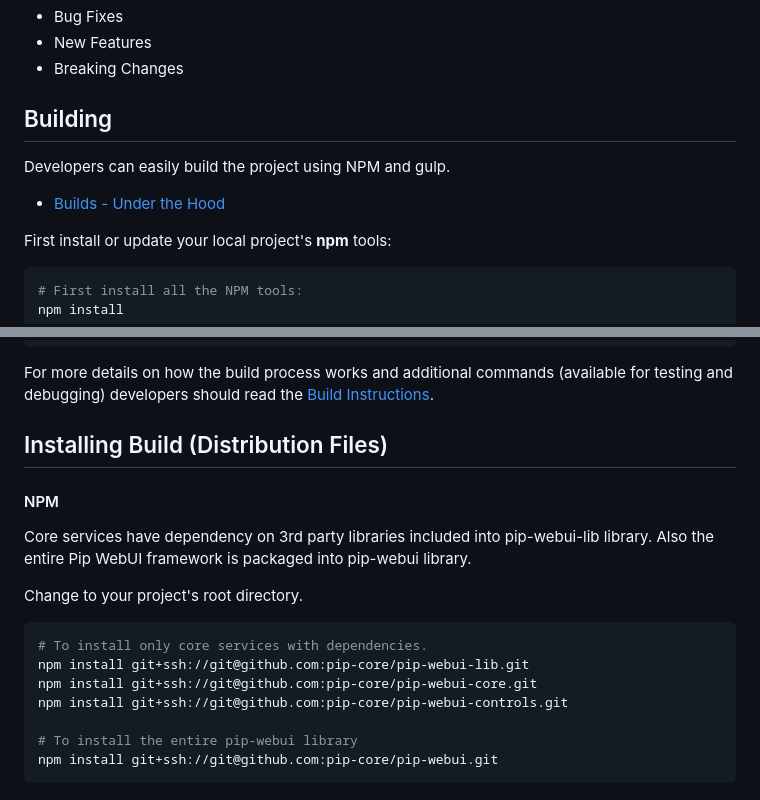
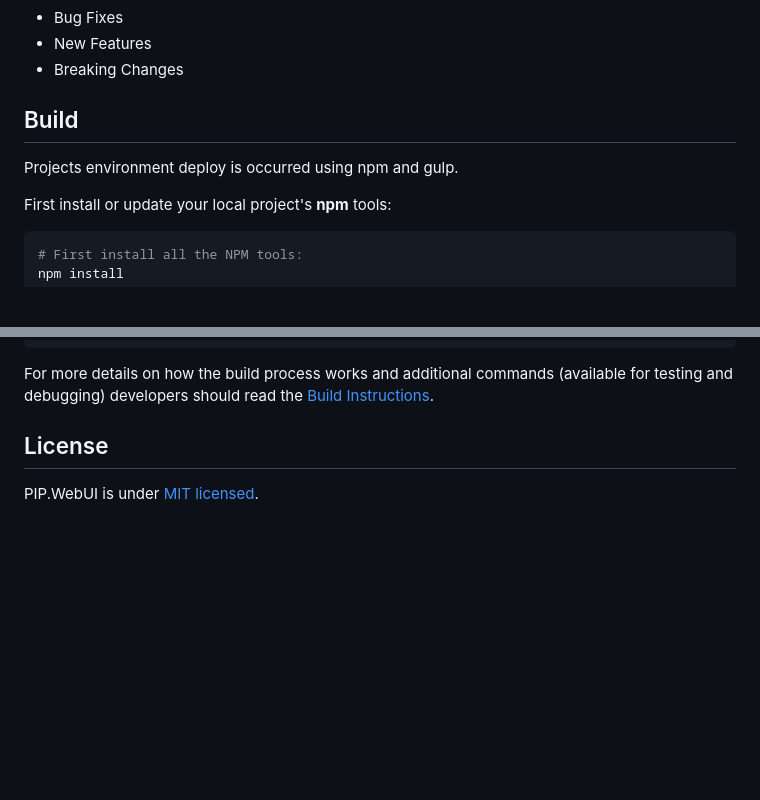
Before and after one commit to pip-webui/pip-webui-nav, a Markdown page: README.md, 2 parts joined by grey strips. Drawn GitHub-style; blank space fills up the shorter version.

````diff
--- a/README.md
+++ b/README.md
@@ -44,11 +153,9 @@ itemize all:
 - New Features
 - Breaking Changes
 
-## <a name="building"></a> Building
+## <a name="build"></a>Build
 
-Developers can easily build the project using NPM and gulp.
-
-* [Builds - Under the Hood](docs/guides/BUILD.md)
+Projects environment deploy is occurred using npm and gulp.
 
 First install or update your local project's **npm** tools:
 
@@ -76,21 +183,7 @@ gulp launch
 For more details on how the build process works and additional commands (available for testing and
 debugging) developers should read the [Build Instructions](docs/guides/BUILD.md).
 
-## <a name="installing"></a> Installing Build (Distribution Files)
 
-#### NPM
+## <a name="license"></a>License
 
-Core services have dependency on 3rd party libraries included into pip-webui-lib library.
-Also the entire Pip WebUI framework is packaged into pip-webui library.
-
-Change to your project's root directory.
-
-```bash
-# To install only core services with dependencies.
-npm install git+ssh://git@github.com:pip-core/pip-webui-lib.git
-npm install git+ssh://git@github.com:pip-core/pip-webui-core.git
-npm install git+ssh://git@github.com:pip-core/pip-webui-controls.git
-
-# To install the entire pip-webui library
-npm install git+ssh://git@github.com:pip-core/pip-webui.git
-```
+PIP.WebUI is under [MIT licensed](LICENSE).
````
Also changed, not shown: other parts of README.md (+124 -15 lines), CHANGELOG.md (+2 -2 lines), doc/images/img-app-bar.png (added), doc/images/img-dropdown.png (added), doc/images/img-side-nav.png (added), doc/images/img-tabs.png (added).
